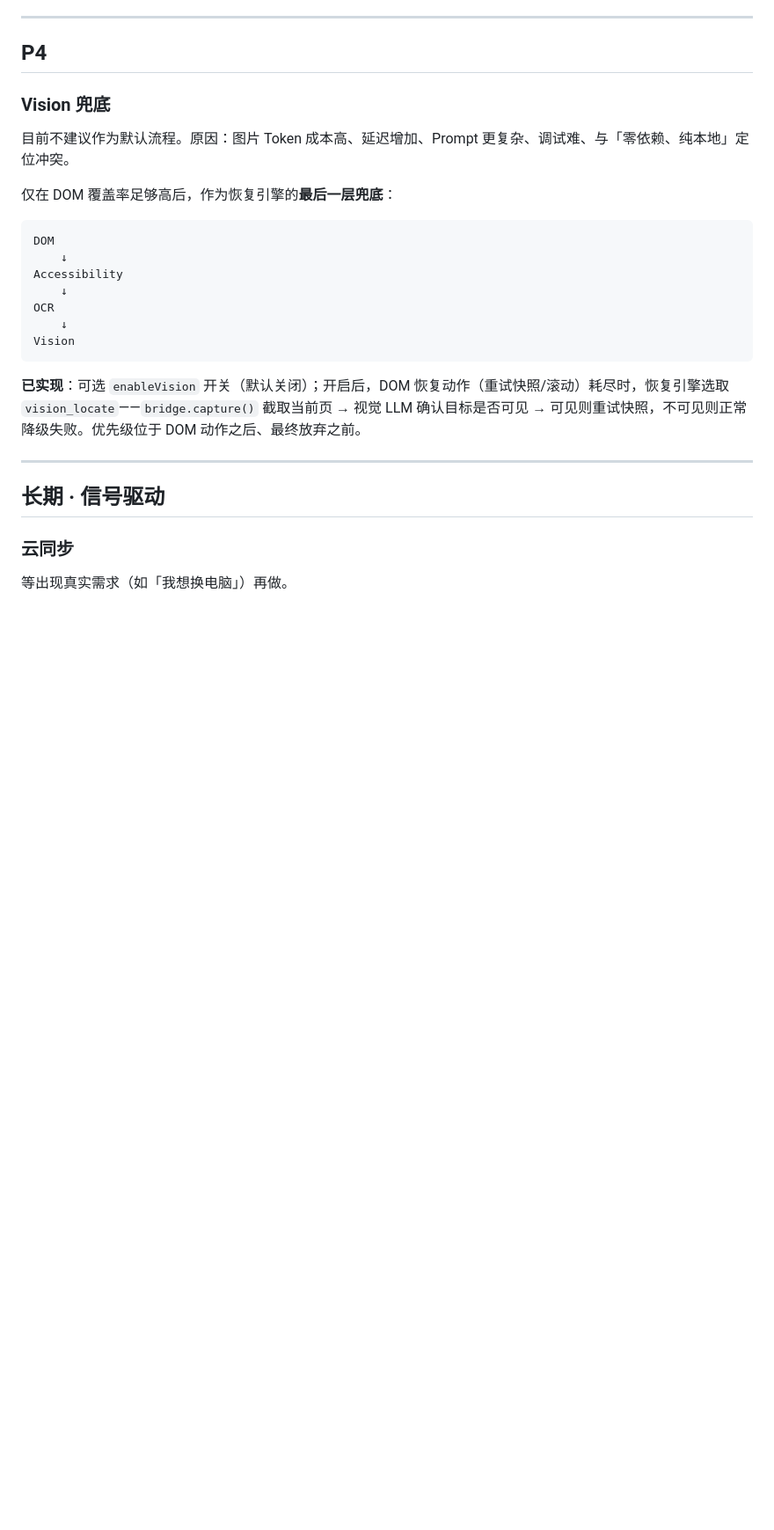
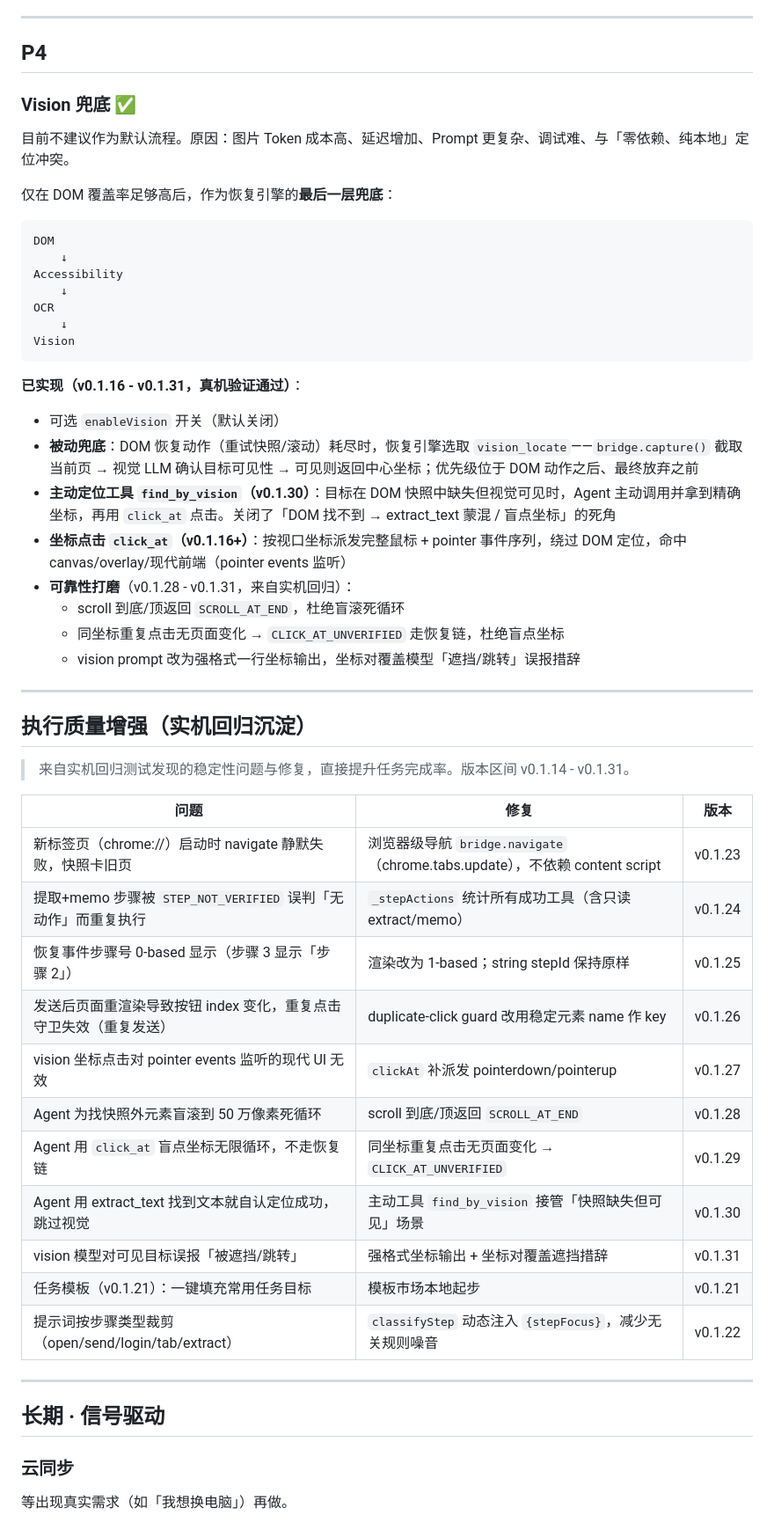
Before and after one commit to mldlbs/mio-browser-agent, a Markdown page: docs/roadmap.md, the part around one of its changes. Shown at 88% size. Rendered like a GitHub page; blank space fills up the shorter version.

````diff
--- a/docs/roadmap.md
+++ b/docs/roadmap.md
@@ -113,7 +119,7 @@ BrowserContext
 
 ## P4
 
-### Vision 兜底
+### Vision 兜底 ✅
 
 目前不建议作为默认流程。原因：图片 Token 成本高、延迟增加、Prompt 更复杂、调试难、与「零依赖、纯本地」定位冲突。
 
@@ -129,7 +135,36 @@ OCR
 Vision
 ```
 
-**已实现**：可选 `enableVision` 开关（默认关闭）；开启后，DOM 恢复动作（重试快照/滚动）耗尽时，恢复引擎选取 `vision_locate`——`bridge.capture()` 截取当前页 → 视觉 LLM 确认目标是否可见 → 可见则重试快照，不可见则正常降级失败。优先级位于 DOM 动作之后、最终放弃之前。
+**已实现（v0.1.16 - v0.1.31，真机验证通过）**：
+
+- 可选 `enableVision` 开关（默认关闭）
+- **被动兜底**：DOM 恢复动作（重试快照/滚动）耗尽时，恢复引擎选取 `vision_locate`——`bridge.capture()` 截取当前页 → 视觉 LLM 确认目标可见性 → 可见则返回中心坐标；优先级位于 DOM 动作之后、最终放弃之前
+- **主动定位工具 `find_by_vision`（v0.1.30）**：目标在 DOM 快照中缺失但视觉可见时，Agent 主动调用并拿到精确坐标，再用 `click_at` 点击。关闭了「DOM 找不到 → extract_text 蒙混 / 盲点坐标」的死角
+- **坐标点击 `click_at`（v0.1.16+）**：按视口坐标派发完整鼠标 + pointer 事件序列，绕过 DOM 定位，命中 canvas/overlay/现代前端（pointer events 监听）
+- **可靠性打磨**（v0.1.28 - v0.1.31，来自实机回归）：
+  - scroll 到底/顶返回 `SCROLL_AT_END`，杜绝盲滚死循环
+  - 同坐标重复点击无页面变化 → `CLICK_AT_UNVERIFIED` 走恢复链，杜绝盲点坐标
+  - vision prompt 改为强格式一行坐标输出，坐标对覆盖模型「遮挡/跳转」误报措辞
+
+---
+
+## 执行质量增强（实机回归沉淀）
+
+> 来自实机回归测试发现的稳定性问题与修复，直接提升任务完成率。版本区间 v0.1.14 - v0.1.31。
+
+| 问题 | 修复 | 版本 |
+|------|------|------|
+| 新标签页（chrome://）启动时 navigate 静默失败，快照卡旧页 | 浏览器级导航 `bridge.navigate`（chrome.tabs.update），不依赖 content script | v0.1.23 |
+| 提取+memo 步骤被 `STEP_NOT_VERIFIED` 误判「无动作」而重复执行 | `_stepActions` 统计所有成功工具（含只读 extract/memo） | v0.1.24 |
+| 恢复事件步骤号 0-based 显示（步骤 3 显示「步骤 2」） | 渲染改为 1-based；string stepId 保持原样 | v0.1.25 |
+| 发送后页面重渲染导致按钮 index 变化，重复点击守卫失效（重复发送） | duplicate-click guard 改用稳定元素 name 作 key | v0.1.26 |
+| vision 坐标点击对 pointer events 监听的现代 UI 无效 | `clickAt` 补派发 pointerdown/pointerup | v0.1.27 |
+| Agent 为找快照外元素盲滚到 50 万像素死循环 | scroll 到底/顶返回 `SCROLL_AT_END` | v0.1.28 |
+| Agent 用 `click_at` 盲点坐标无限循环，不走恢复链 | 同坐标重复点击无页面变化 → `CLICK_AT_UNVERIFIED` | v0.1.29 |
+| Agent 用 extract_text 找到文本就自认定位成功，跳过视觉 | 主动工具 `find_by_vision` 接管「快照缺失但可见」场景 | v0.1.30 |
+| vision 模型对可见目标误报「被遮挡/跳转」 | 强格式坐标输出 + 坐标对覆盖遮挡措辞 | v0.1.31 |
+| 任务模板（v0.1.21）：一键填充常用任务目标 | 模板市场本地起步 | v0.1.21 |
+| 提示词按步骤类型裁剪（open/send/login/tab/extract） | `classifyStep` 动态注入 `{stepFocus}`，减少无关规则噪音 | v0.1.22 |
 
 ---
 
````
Also changed, not shown: other parts of docs/roadmap.md (+18 -12 lines).
